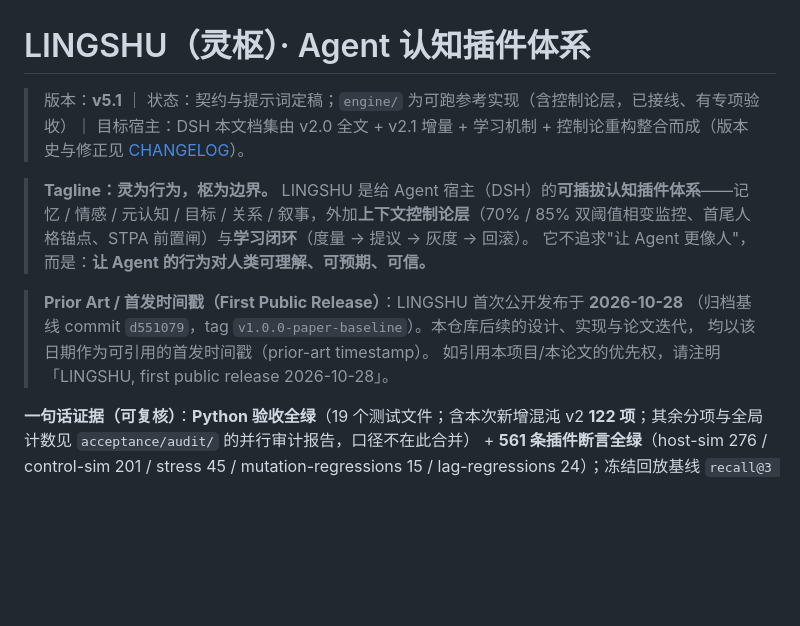
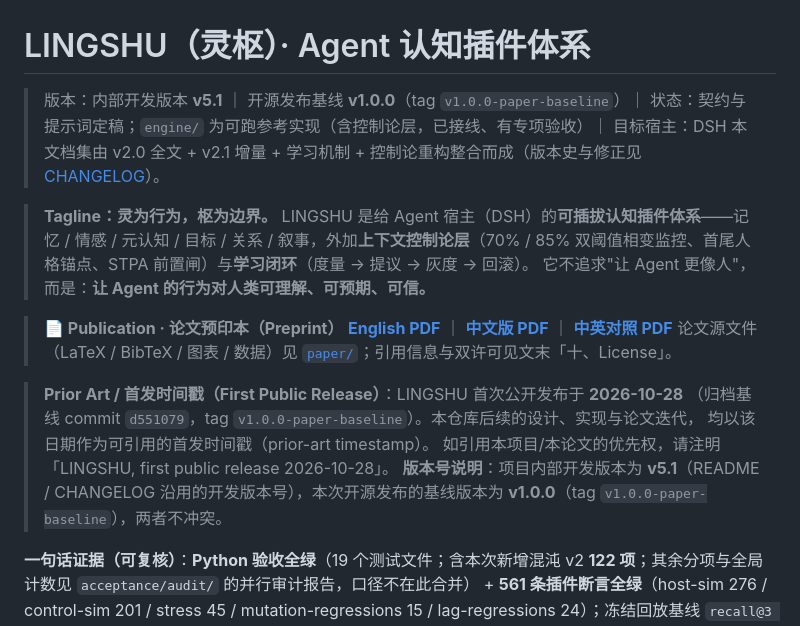
Before and after one commit to Lsjh7128/lingshu, a Markdown page: README.md, the part around the change. Drawn GitHub-style; blank space fills up the shorter version.

Commit message:
docs(readme): 顶部增加论文 PDF 直达链接与版本号口径说明

```diff
--- a/README.md
+++ b/README.md
@@ -1,16 +1,21 @@
 # LINGSHU（灵枢）· Agent 认知插件体系
 
-> 版本：**v5.1** ｜ 状态：契约与提示词定稿；`engine/` 为可跑参考实现（含控制论层，已接线、有专项验收）｜ 目标宿主：DSH
+> 版本：内部开发版本 **v5.1** ｜ 开源发布基线 **v1.0.0**（tag `v1.0.0-paper-baseline`）｜ 状态：契约与提示词定稿；`engine/` 为可跑参考实现（含控制论层，已接线、有专项验收）｜ 目标宿主：DSH
 > 本文档集由 v2.0 全文 + v2.1 增量 + 学习机制 + 控制论重构整合而成（版本史与修正见 [CHANGELOG](CHANGELOG.md)）。
 
 > **Tagline：灵为行为，枢为边界。**
 > LINGSHU 是给 Agent 宿主（DSH）的**可插拔认知插件体系**——记忆 / 情感 / 元认知 / 目标 / 关系 / 叙事，外加**上下文控制论层**（70% / 85% 双阈值相变监控、首尾人格锚点、STPA 前置闸）与**学习闭环**（度量 → 提议 → 灰度 → 回滚）。
 > 它不追求"让 Agent 更像人"，而是：**让 Agent 的行为对人类可理解、可预期、可信。**
 
+> **📄 Publication · 论文预印本（Preprint）**
+> **[English PDF](paper/main-en.pdf)** ｜ **[中文版 PDF](paper/main-zh.pdf)** ｜ **[中英对照 PDF](paper/main-bilingual.pdf)**
+> 论文源文件（LaTeX / BibTeX / 图表 / 数据）见 [`paper/`](paper/)；引用信息与双许可见文末「十、License」。
+
 > **Prior Art / 首发时间戳（First Public Release）**：LINGSHU 首次公开发布于 **2026-10-28**
 > （归档基线 commit `d551079`，tag `v1.0.0-paper-baseline`）。本仓库后续的设计、实现与论文迭代，
 > 均以该日期作为可引用的首发时间戳（prior-art timestamp）。
 > 如引用本项目/本论文的优先权，请注明「LINGSHU, first public release 2026-10-28」。
+> **版本号说明**：项目内部开发版本为 **v5.1**（README / CHANGELOG 沿用的开发版本号），本次开源发布的基线版本为 **v1.0.0**（tag `v1.0.0-paper-baseline`），两者不冲突。
 
 **一句话证据（可复核）**：**Python 验收全绿**（19 个测试文件；含本次新增混沌 v2 **122 项**；其余分项与全局计数见 `acceptance/audit/` 的并行审计报告，口径不在此合并） + **561 条插件断言全绿**（host-sim 276 / control-sim 201 / stress 45 / mutation-regressions 15 / lag-regressions 24）；冻结回放基线 `recall@3 = 1.000`、`forbidden_leak = 0`、`truncated_turns = 0`；控制论层已在可丢弃的实验 profile 里跑通真实 headless 会话（`turns 1→5`、`hook_error = 0`），日常 `desktop` profile **零改动**；混沌工程 host 四剧本 **4/4** 跑通（S2 事实记忆/supersede、S4 冲突降维、UCA-08 降级留痕均已在真实宿主验证；阈值仍全为 `guess`，见 `docs/22`）；**混沌 v2 campaign**：8 族 / 212 检查 / **20 条不变量全过** / 零模型调用（`docs/23`、`acceptance/chaos/v2/`）。
 
```
